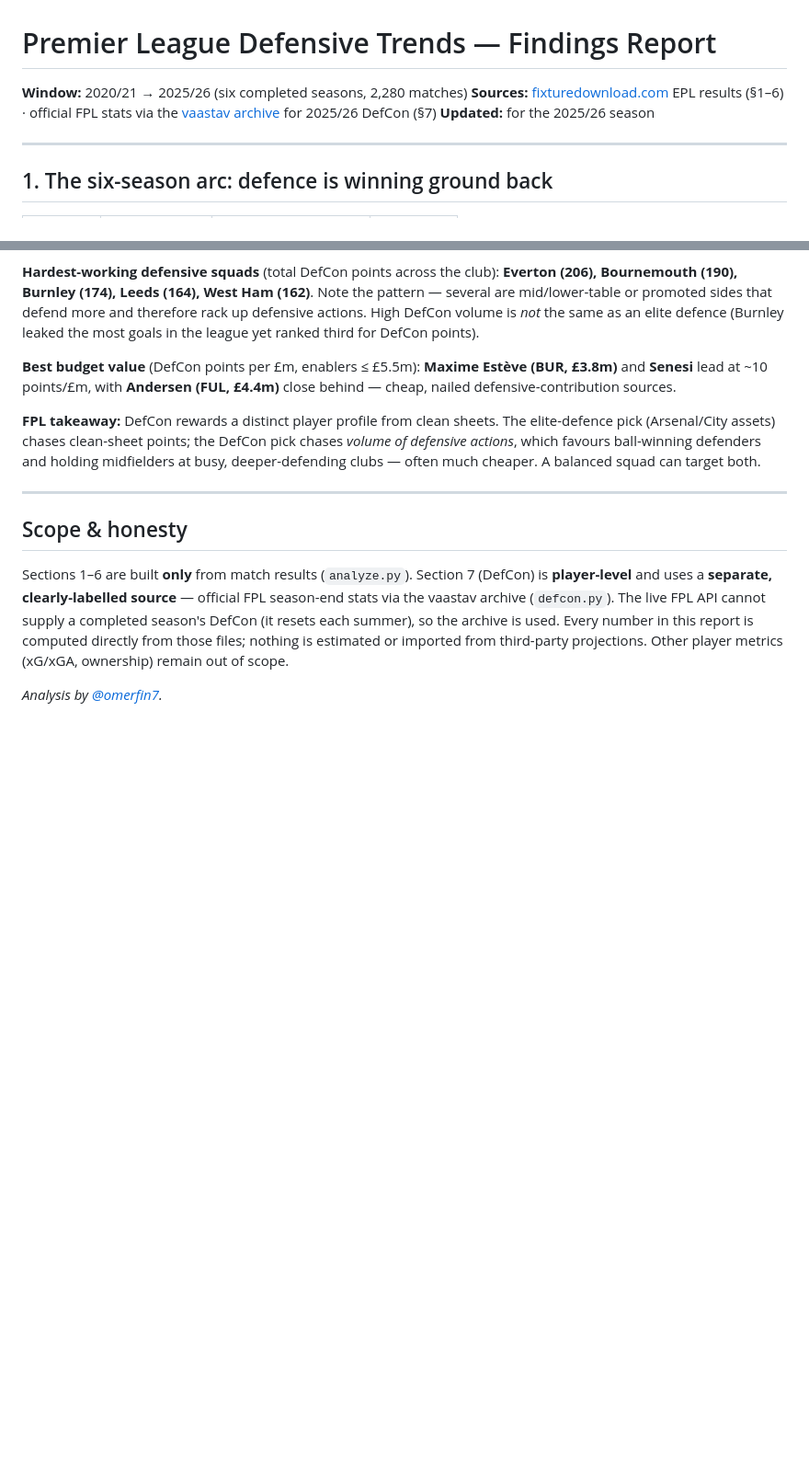
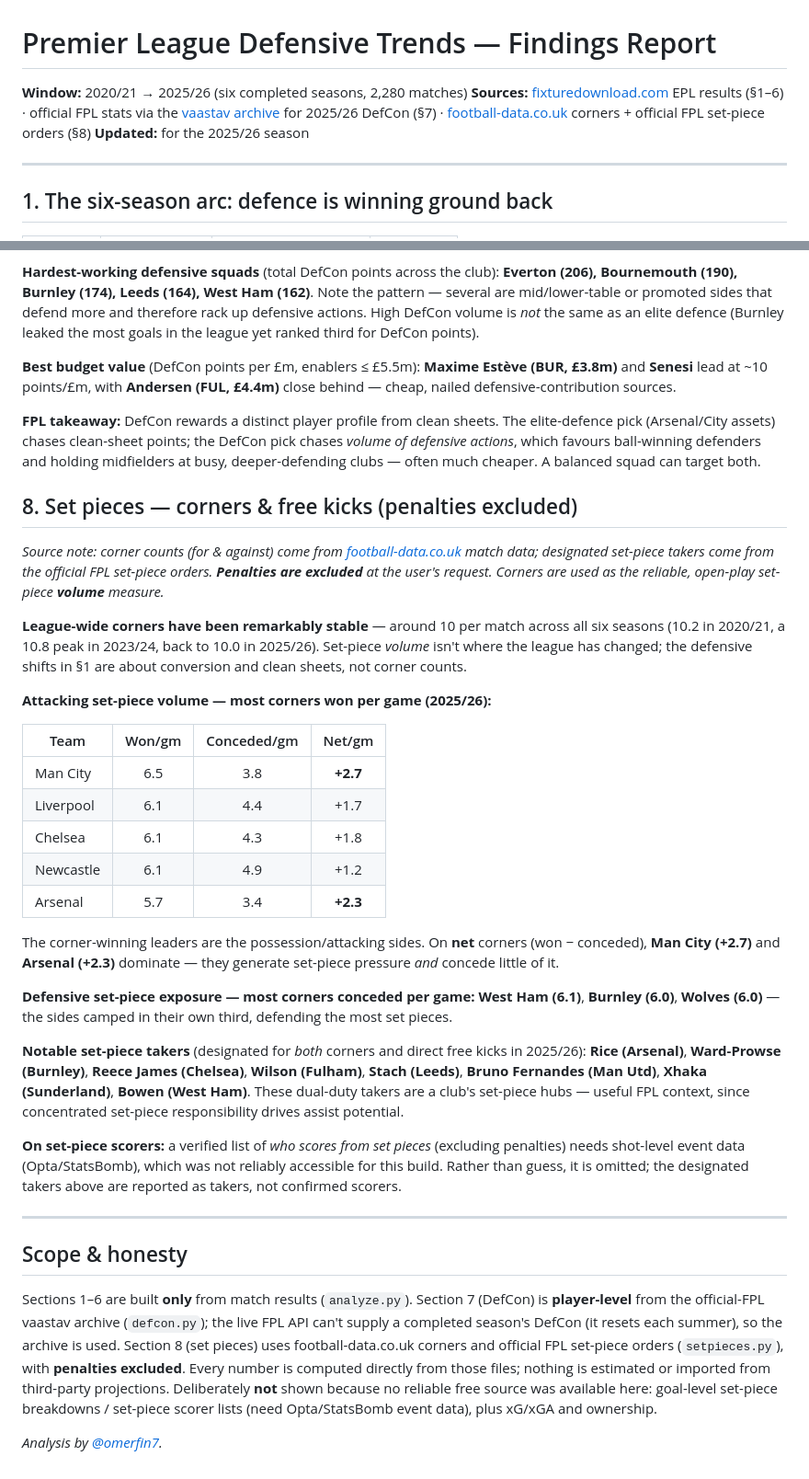
Before and after one commit to OmerFinzi/PL_defensive-_trends, a Markdown page: REPORT.md, 2 parts joined by grey strips. Shown at 92% size. GitHub-like rendering; blank space fills up the shorter version.

```diff
--- a/REPORT.md
+++ b/REPORT.md
@@ -1,7 +1,7 @@
 # Premier League Defensive Trends — Findings Report
 
 **Window:** 2020/21 → 2025/26 (six completed seasons, 2,280 matches)
-**Sources:** [fixturedownload.com](https://fixturedownload.com) EPL results (§1–6) · official FPL stats via the [vaastav archive](https://github.com/vaastav/Fantasy-Premier-League) for 2025/26 DefCon (§7)
+**Sources:** [fixturedownload.com](https://fixturedownload.com) EPL results (§1–6) · official FPL stats via the [vaastav archive](https://github.com/vaastav/Fantasy-Premier-League) for 2025/26 DefCon (§7) · [football-data.co.uk](https://www.football-data.co.uk) corners + official FPL set-piece orders (§8)
 **Updated:** for the 2025/26 season
 
 ---
@@ -89,10 +89,34 @@ Averaging clean sheets per game by third of the season (Early GW1–12, Mid GW13
 
 **FPL takeaway:** DefCon rewards a distinct player profile from clean sheets. The elite-defence pick (Arsenal/City assets) chases clean-sheet points; the DefCon pick chases *volume of defensive actions*, which favours ball-winning defenders and holding midfielders at busy, deeper-defending clubs — often much cheaper. A balanced squad can target both.
 
+## 8. Set pieces — corners & free kicks (penalties excluded)
+
+*Source note: corner counts (for & against) come from [football-data.co.uk](https://www.football-data.co.uk) match data; designated set-piece takers come from the official FPL set-piece orders. **Penalties are excluded** at the user's request. Corners are used as the reliable, open-play set-piece **volume** measure.*
+
+**League-wide corners have been remarkably stable** — around 10 per match across all six seasons (10.2 in 2020/21, a 10.8 peak in 2023/24, back to 10.0 in 2025/26). Set-piece *volume* isn't where the league has changed; the defensive shifts in §1 are about conversion and clean sheets, not corner counts.
+
+**Attacking set-piece volume — most corners won per game (2025/26):**
+
+| Team | Won/gm | Conceded/gm | Net/gm |
+|------|:---:|:---:|:---:|
+| Man City | 6.5 | 3.8 | **+2.7** |
+| Liverpool | 6.1 | 4.4 | +1.7 |
+| Chelsea | 6.1 | 4.3 | +1.8 |
+| Newcastle | 6.1 | 4.9 | +1.2 |
+| Arsenal | 5.7 | 3.4 | **+2.3** |
+
+The corner-winning leaders are the possession/attacking sides. On **net** corners (won − conceded), **Man City (+2.7)** and **Arsenal (+2.3)** dominate — they generate set-piece pressure *and* concede little of it.
+
+**Defensive set-piece exposure — most corners conceded per game:** **West Ham (6.1)**, **Burnley (6.0)**, **Wolves (6.0)** — the sides camped in their own third, defending the most set pieces.
+
+**Notable set-piece takers** (designated for *both* corners and direct free kicks in 2025/26): **Rice (Arsenal)**, **Ward-Prowse (Burnley)**, **Reece James (Chelsea)**, **Wilson (Fulham)**, **Stach (Leeds)**, **Bruno Fernandes (Man Utd)**, **Xhaka (Sunderland)**, **Bowen (West Ham)**. These dual-duty takers are a club's set-piece hubs — useful FPL context, since concentrated set-piece responsibility drives assist potential.
+
+**On set-piece scorers:** a verified list of *who scores from set pieces* (excluding penalties) needs shot-level event data (Opta/StatsBomb), which was not reliably accessible for this build. Rather than guess, it is omitted; the designated takers above are reported as takers, not confirmed scorers.
+
 ---
 
 ## Scope & honesty
 
-Sections 1–6 are built **only** from match results (`analyze.py`). Section 7 (DefCon) is **player-level** and uses a **separate, clearly-labelled source** — official FPL season-end stats via the vaastav archive (`defcon.py`). The live FPL API cannot supply a completed season's DefCon (it resets each summer), so the archive is used. Every number in this report is computed directly from those files; nothing is estimated or imported from third-party projections. Other player metrics (xG/xGA, ownership) remain out of scope.
+Sections 1–6 are built **only** from match results (`analyze.py`). Section 7 (DefCon) is **player-level** from the official-FPL vaastav archive (`defcon.py`); the live FPL API can't supply a completed season's DefCon (it resets each summer), so the archive is used. Section 8 (set pieces) uses football-data.co.uk corners and official FPL set-piece orders (`setpieces.py`), with **penalties excluded**. Every number is computed directly from those files; nothing is estimated or imported from third-party projections. Deliberately **not** shown because no reliable free source was available here: goal-level set-piece breakdowns / set-piece scorer lists (need Opta/StatsBomb event data), plus xG/xGA and ownership.
 
 *Analysis by [@omerfin7](https://github.com/OmerFinzi).*
```
Also changed, not shown: README.md (+15 -5 lines), docs/examples/set-pieces-corners.png (added), 11 other files.
